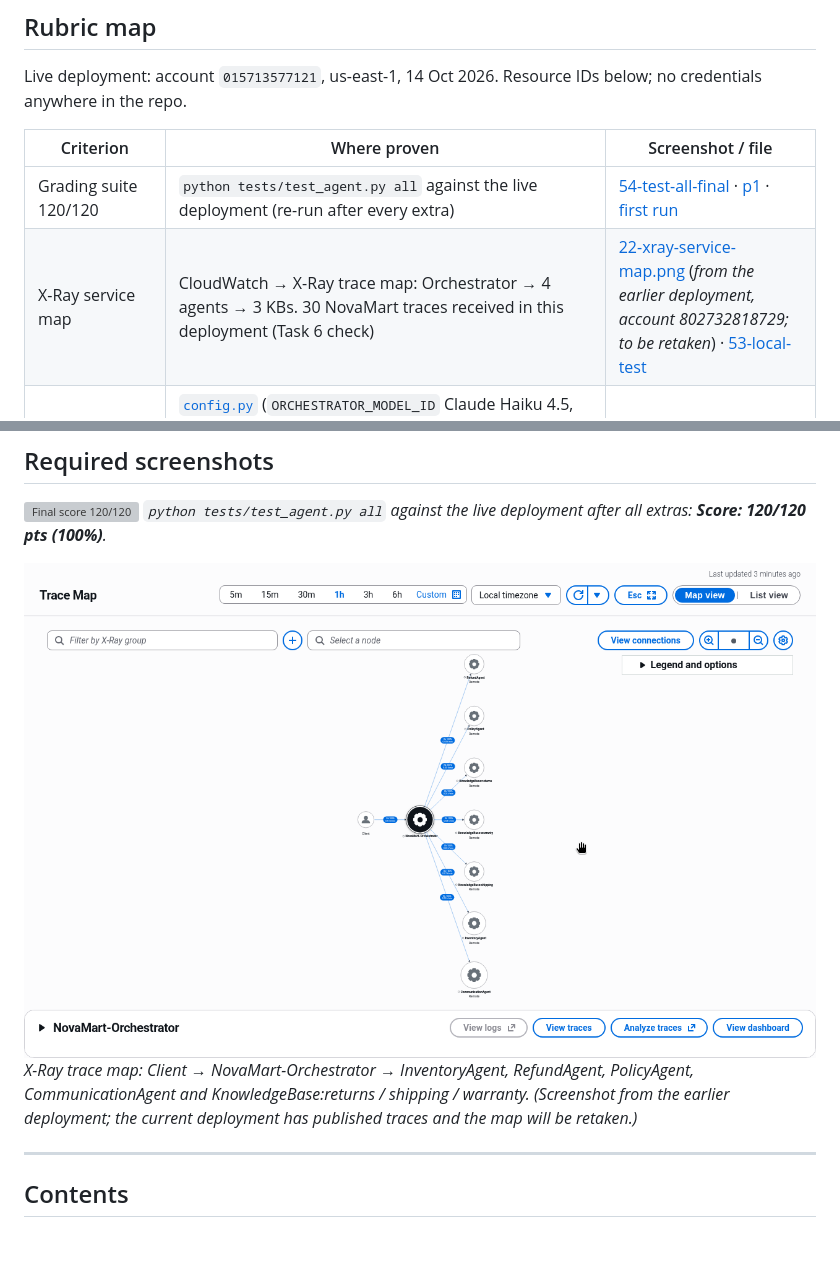
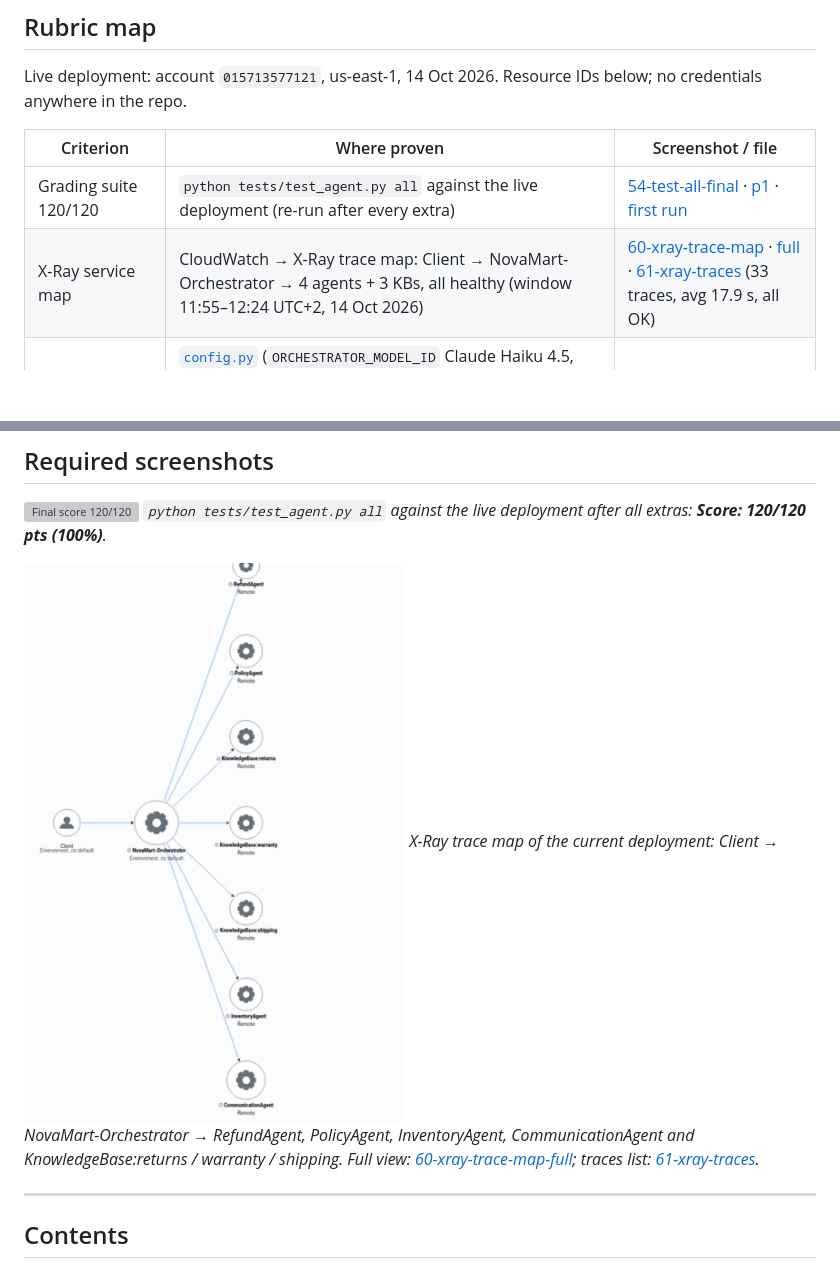
Before and after one commit to GdotAiM/novamart-agentcore-multi-agent, a Markdown page: README.md, 2 parts joined by grey strips. Rendered like a GitHub page; pictures changed too: docs/screenshots/run-2026-10-14/60-xray-trace-map.png (added); blank space fills up the shorter version; grey boxes are pictures that could not be loaded.

Commit message:
X-Ray trace map + traces list from the current deployment (replaces earlier-deployment service map)

```diff
--- a/README.md
+++ b/README.md
@@ -11,7 +11,7 @@ Live deployment: account `015713577121`, us-east-1, 14 Oct 2026. Resource IDs be
 | Criterion | Where proven | Screenshot / file |
 |---|---|---|
 | Grading suite 120/120 | `python tests/test_agent.py all` against the live deployment (re-run after every extra) | [54-test-all-final](docs/screenshots/run-2026-10-14/54-test-all-final-p2.png) · [p1](docs/screenshots/run-2026-10-14/54-test-all-final-p1.png) · [first run](docs/screenshots/run-2026-10-14/32-test-all-p2.png) |
-| X-Ray service map | CloudWatch → X-Ray trace map: Orchestrator → 4 agents → 3 KBs. 30 NovaMart traces received in this deployment (Task 6 check) | [22-xray-service-map.png](docs/screenshots/22-xray-service-map.png) (*from the earlier deployment, account 802732818729; to be retaken*) · [53-local-test](docs/screenshots/run-2026-10-14/53-local-test-p6.png) |
+| X-Ray service map | CloudWatch → X-Ray trace map: Client → NovaMart-Orchestrator → 4 agents + 3 KBs, all healthy (window 11:55–12:24 UTC+2, 14 Oct 2026) | [60-xray-trace-map](docs/screenshots/run-2026-10-14/60-xray-trace-map.png) · [full](docs/screenshots/run-2026-10-14/60-xray-trace-map-full.png) · [61-xray-traces](docs/screenshots/run-2026-10-14/61-xray-traces.png) (33 traces, avg 17.9 s, all OK) |
 | Models & temperatures | [`config.py`](config.py) (`ORCHESTRATOR_MODEL_ID` Claude Haiku 4.5, `WORKER_MODEL_ID` Claude Sonnet 4.5); `build_*_agent()` in [`src/agent_orchestrator.py`](src/agent_orchestrator.py): orchestrator 0.0, retrievers 0.0, inventory 0.1, refund 0.1, policy coordinator 0.2, communication 0.3 | Task 2 40/40 in [54-test-all-final p1](docs/screenshots/run-2026-10-14/54-test-all-final-p1.png) |
 | Guardrail config + validation | `create_guardrail()` / `_apply_guardrail()`: Standard tier, cross-region profile `us.guardrail.v1:0`, content filters + DENY topics (competitor products, pricing negotiations, legal threats; arithmetic explicitly allowed). Guardrail **`okj496qvcjqc` v1** attached to all agents incl. retrievers | [45-adversarial-blocked](docs/screenshots/run-2026-10-14/45-adversarial-blocked.png) · [46-adversarial-allowed](docs/screenshots/run-2026-10-14/46-adversarial-allowed.png) · [49-runtime-invoke-math](docs/screenshots/run-2026-10-14/49-runtime-invoke-math.png) · [transcript](docs/adversarial/transcript.md) |
 | Runtime deploy | `deploy` via AgentCore CLI ([`src/agentcore_cli.py`](src/agentcore_cli.py), [`agentcore/agentcore.json`](agentcore/agentcore.json)); runtime **`udacity_agentcore_runtime-YrMne456sa`** READY | [30-deploy](docs/screenshots/run-2026-10-14/30-deploy-p2.png) · [33-agentcore-status](docs/screenshots/run-2026-10-14/33-agentcore-status.png) |
@@ -28,8 +28,8 @@ Code changes live in `src/agent_orchestrator.py`; everything else is additive (`
 ![Final score 120/120](docs/screenshots/run-2026-10-14/54-test-all-final-p2.png)
 *`python tests/test_agent.py all` against the live deployment after all extras: **Score: 120/120 pts (100%)**.*
 
-![X-Ray service map](docs/screenshots/22-xray-service-map.png)
-*X-Ray trace map: Client → NovaMart-Orchestrator → InventoryAgent, RefundAgent, PolicyAgent, CommunicationAgent and KnowledgeBase:returns / shipping / warranty. (Screenshot from the earlier deployment; the current deployment has published traces and the map will be retaken.)*
+![X-Ray trace map](docs/screenshots/run-2026-10-14/60-xray-trace-map.png)
+*X-Ray trace map of the current deployment: Client → NovaMart-Orchestrator → RefundAgent, PolicyAgent, InventoryAgent, CommunicationAgent and KnowledgeBase:returns / warranty / shipping. Full view: [60-xray-trace-map-full](docs/screenshots/run-2026-10-14/60-xray-trace-map-full.png); traces list: [61-xray-traces](docs/screenshots/run-2026-10-14/61-xray-traces.png).*
 
 ---
 
```
Also changed, not shown: docs/SCREENSHOTS.md (+1 -0 lines), docs/screenshots/run-2026-10-14/60-xray-trace-map-full.png (added), docs/screenshots/run-2026-10-14/61-xray-traces.png (added).
